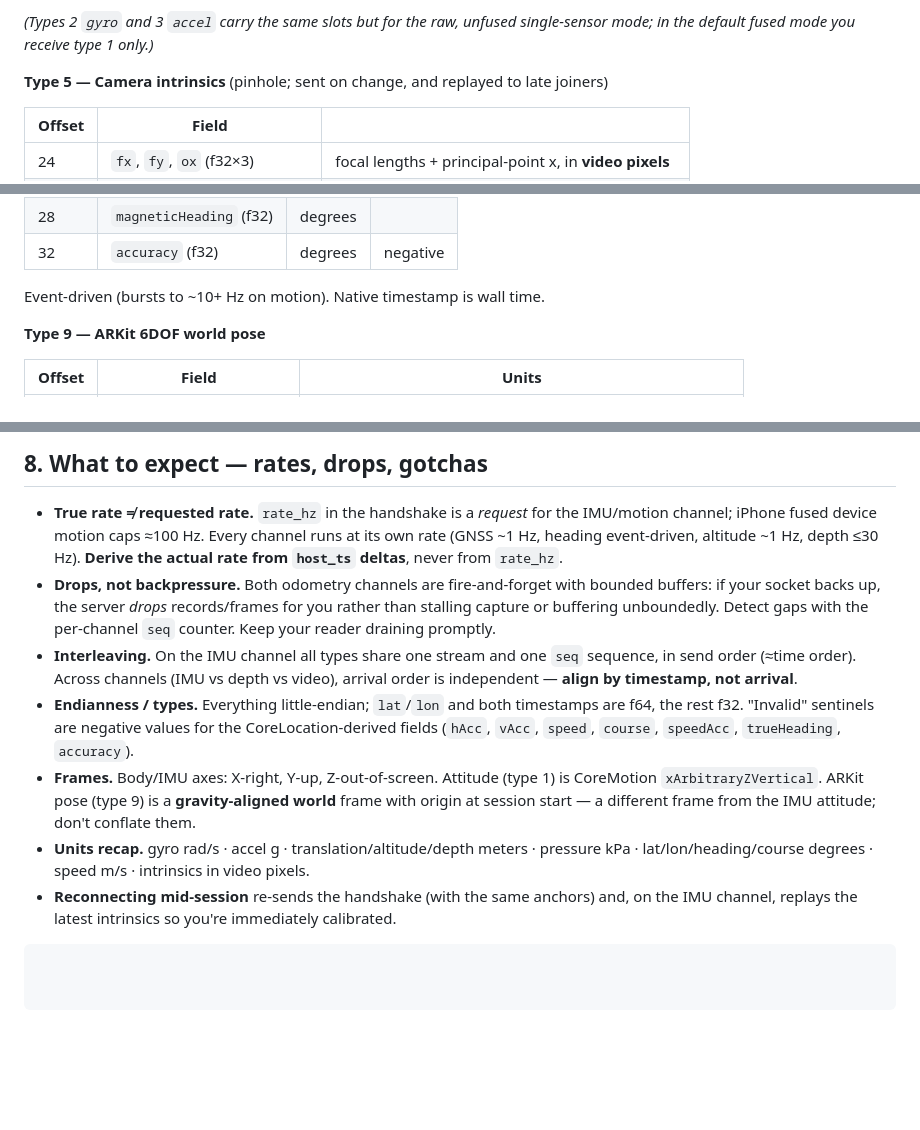
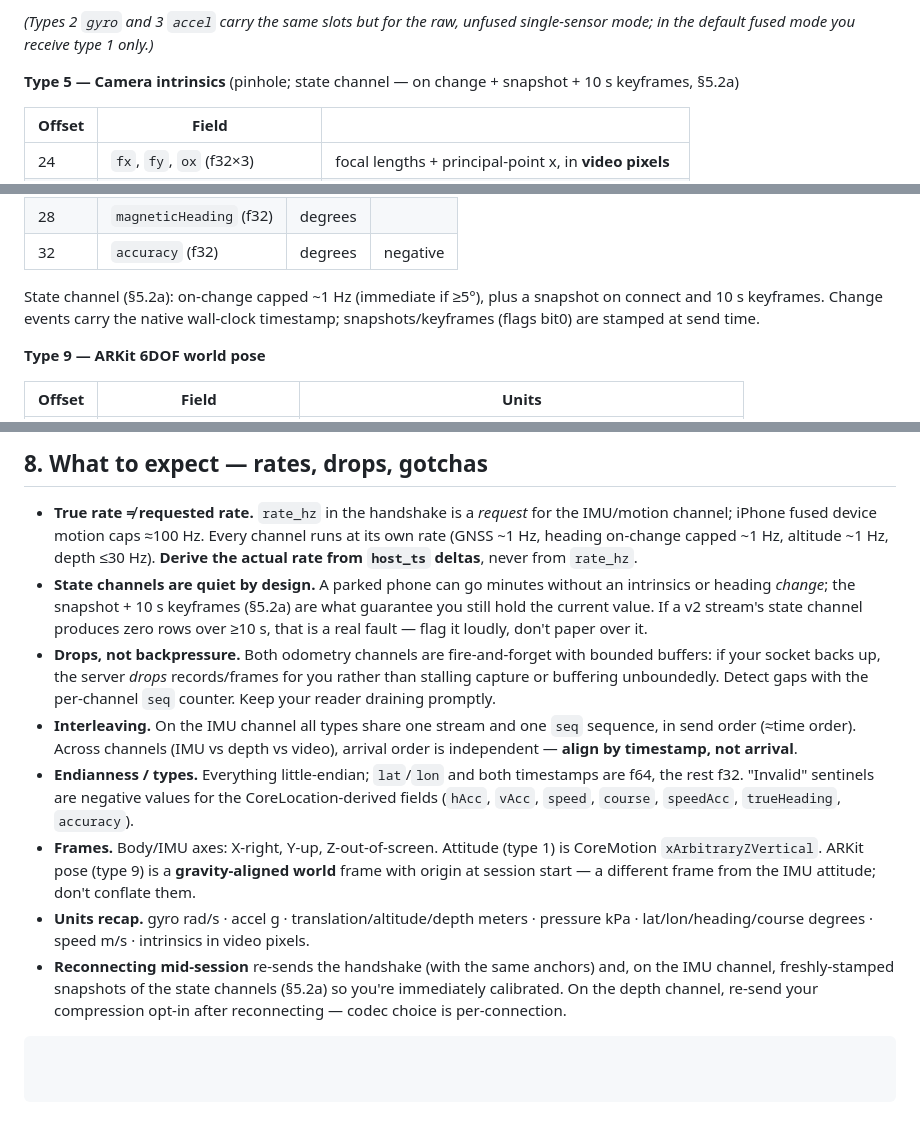
Before and after one commit to ryanrudes/irtsp-support, a Markdown page: INTEGRATION.md, 3 parts joined by grey strips. Drawn GitHub-style; blank space fills up the shorter version.

````diff
--- a/INTEGRATION.md
+++ b/INTEGRATION.md
@@ -219,7 +250,7 @@ absolute yaw. **Rate: fused device motion caps ≈100 Hz** regardless of the req
 *(Types 2 `gyro` and 3 `accel` carry the same slots but for the raw, unfused single-sensor mode;
 in the default fused mode you receive type 1 only.)*
 
-**Type 5 — Camera intrinsics** (pinhole; sent on change, and replayed to late joiners)
+**Type 5 — Camera intrinsics** (pinhole; state channel — on change + snapshot + 10 s keyframes, §5.2a)
 
 | Offset | Field | |
 |---|---|---|
@@ -261,7 +292,9 @@ Rate ≈1 Hz. `host_ts` is native (host clock).
 | 28 | `magneticHeading` (f32) | degrees | |
 | 32 | `accuracy` (f32) | degrees | negative |
 
-Event-driven (bursts to ~10+ Hz on motion). Native timestamp is wall time.
+State channel (§5.2a): on-change capped ~1 Hz (immediate if ≥5°), plus a snapshot on connect and
+10 s keyframes. Change events carry the native wall-clock timestamp; snapshots/keyframes (flags
+bit0) are stamped at send time.
 
 **Type 9 — ARKit 6DOF world pose**
 
@@ -565,8 +641,12 @@ while True:
 
 - **True rate ≠ requested rate.** `rate_hz` in the handshake is a *request* for the IMU/motion
   channel; iPhone fused device motion caps ≈100 Hz. Every channel runs at its own rate (GNSS ~1
-  Hz, heading event-driven, altitude ~1 Hz, depth ≤30 Hz). **Derive the actual rate from
-  `host_ts` deltas**, never from `rate_hz`.
+  Hz, heading on-change capped ~1 Hz, altitude ~1 Hz, depth ≤30 Hz). **Derive the actual rate
+  from `host_ts` deltas**, never from `rate_hz`.
+- **State channels are quiet by design.** A parked phone can go minutes without an intrinsics or
+  heading *change*; the snapshot + 10 s keyframes (§5.2a) are what guarantee you still hold the
+  current value. If a v2 stream's state channel produces zero rows over ≥10 s, that is a real
+  fault — flag it loudly, don't paper over it.
 - **Drops, not backpressure.** Both odometry channels are fire-and-forget with bounded buffers:
   if your socket backs up, the server *drops* records/frames for you rather than stalling
   capture or buffering unboundedly. Detect gaps with the per-channel `seq` counter. Keep your
@@ -583,5 +663,7 @@ while True:
 - **Units recap.** gyro rad/s · accel g · translation/altitude/depth meters · pressure kPa ·
   lat/lon/heading/course degrees · speed m/s · intrinsics in video pixels.
 - **Reconnecting mid-session** re-sends the handshake (with the same anchors) and, on the IMU
-  channel, replays the latest intrinsics so you're immediately calibrated.
+  channel, freshly-stamped snapshots of the state channels (§5.2a) so you're immediately
+  calibrated. On the depth channel, re-send your compression opt-in after reconnecting — codec
+  choice is per-connection.
 ```
````
Also changed, not shown: other parts of INTEGRATION.md (+86 -12 lines).
